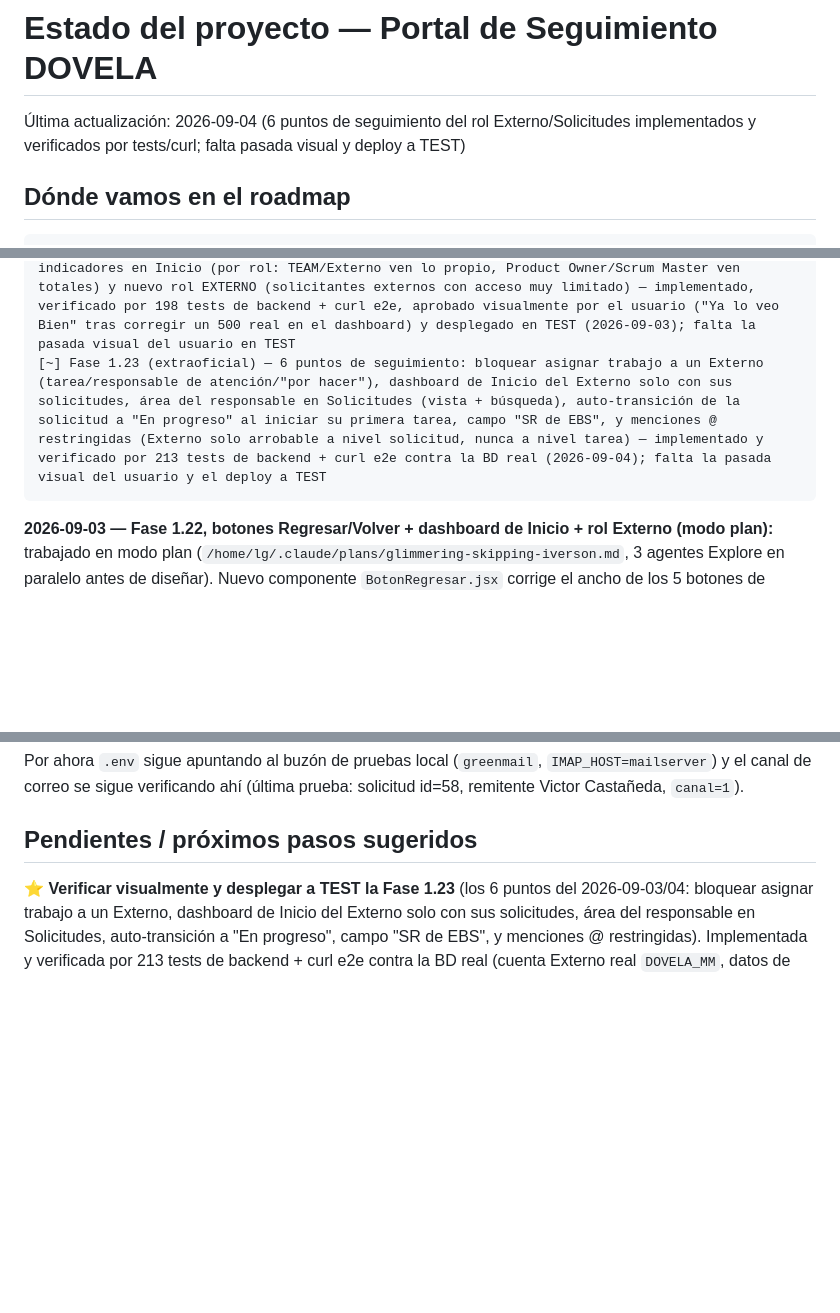
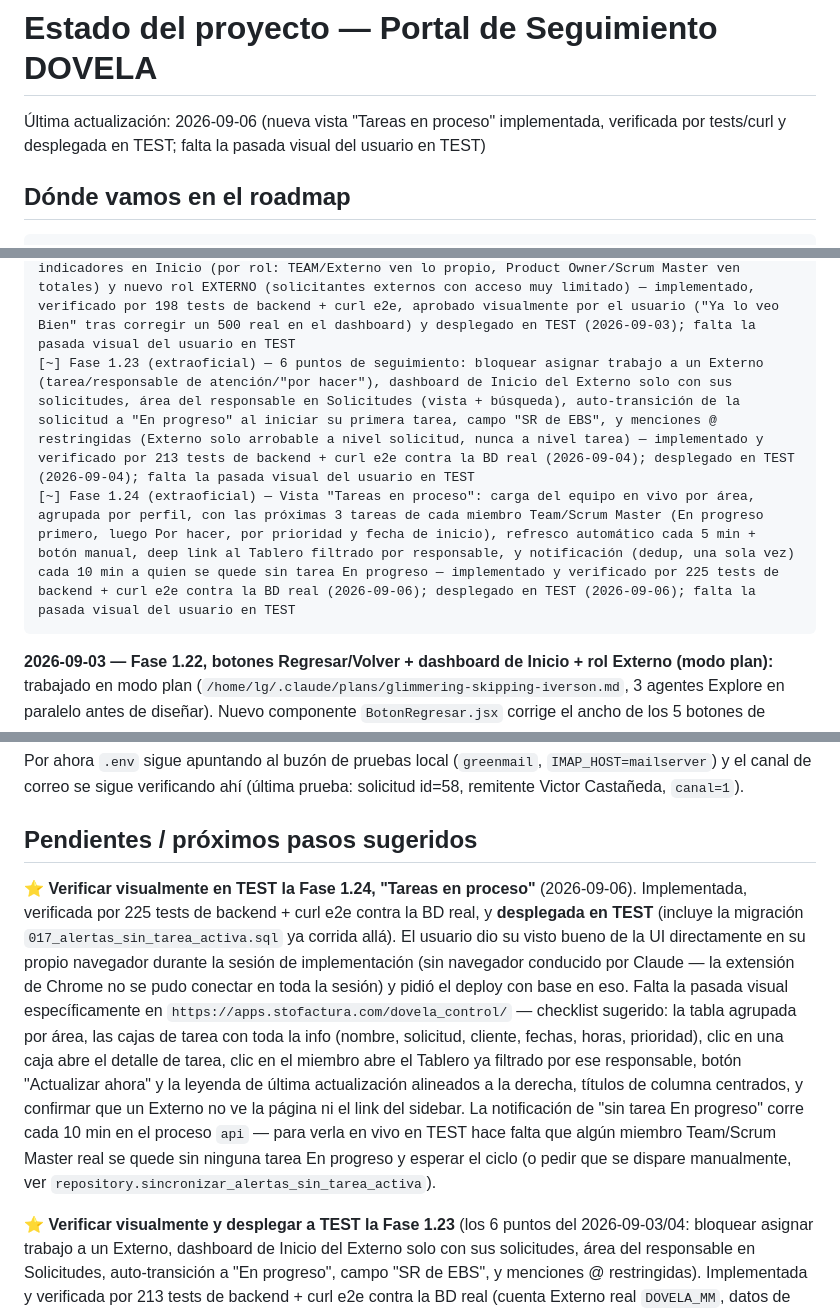
Before and after one commit to luisagjuarez/portal_seguimiento, a Markdown page: ESTADO_PROYECTO.md, 3 parts joined by grey strips. Drawn GitHub-style; blank space fills up the shorter version.

Commit message:
Documenta el deploy a TEST de la Fase 1.24 ("Tareas en proceso") en bitácora
Co-Authored-By: Claude Sonnet 5 <noreply@anthropic.com>

````diff
--- a/ESTADO_PROYECTO.md
+++ b/ESTADO_PROYECTO.md
@@ -1,6 +1,6 @@
 # Estado del proyecto — Portal de Seguimiento DOVELA
 
-Última actualización: 2026-09-04 (6 puntos de seguimiento del rol Externo/Solicitudes implementados y verificados por tests/curl; falta pasada visual y deploy a TEST)
+Última actualización: 2026-09-06 (nueva vista "Tareas en proceso" implementada, verificada por tests/curl y desplegada en TEST; falta la pasada visual del usuario en TEST)
 
 ## Dónde vamos en el roadmap
 
@@ -24,7 +24,8 @@
 [~] Fase 1.20 (extraoficial) — Notificaciones in-app + menciones @ en comentarios — implementado y verificado visualmente por el usuario (2026-09-03); con 3 ajustes tras la pasada visual (auto-notificación, permiso de creación de tareas para el responsable de atención, y navegación por teclado en el picker de menciones) verificados por 180 tests de backend y aprobados visualmente por el usuario; desplegado en TEST (2026-09-03); falta verificación e2e con curl/navegador de los 2 ajustes de permisos/notificaciones y la pasada visual del usuario en TEST
 [~] Fase 1.21 (extraoficial) — Agregar adjuntos a una solicitud ya creada + adjuntos en tareas (desde cero) — implementado y verificado visualmente por el usuario (2026-09-03); desplegado en TEST (2026-09-03); falta la pasada visual del usuario en ese ambiente
 [~] Fase 1.22 (extraoficial) — Botones "Regresar"/"Volver" más chicos con ícono, dashboard de indicadores en Inicio (por rol: TEAM/Externo ven lo propio, Product Owner/Scrum Master ven totales) y nuevo rol EXTERNO (solicitantes externos con acceso muy limitado) — implementado, verificado por 198 tests de backend + curl e2e, aprobado visualmente por el usuario ("Ya lo veo Bien" tras corregir un 500 real en el dashboard) y desplegado en TEST (2026-09-03); falta la pasada visual del usuario en TEST
-[~] Fase 1.23 (extraoficial) — 6 puntos de seguimiento: bloquear asignar trabajo a un Externo (tarea/responsable de atención/"por hacer"), dashboard de Inicio del Externo solo con sus solicitudes, área del responsable en Solicitudes (vista + búsqueda), auto-transición de la solicitud a "En progreso" al iniciar su primera tarea, campo "SR de EBS", y menciones @ restringidas (Externo solo arrobable a nivel solicitud, nunca a nivel tarea) — implementado y verificado por 213 tests de backend + curl e2e contra la BD real (2026-09-04); falta la pasada visual del usuario y el deploy a TEST
+[~] Fase 1.23 (extraoficial) — 6 puntos de seguimiento: bloquear asignar trabajo a un Externo (tarea/responsable de atención/"por hacer"), dashboard de Inicio del Externo solo con sus solicitudes, área del responsable en Solicitudes (vista + búsqueda), auto-transición de la solicitud a "En progreso" al iniciar su primera tarea, campo "SR de EBS", y menciones @ restringidas (Externo solo arrobable a nivel solicitud, nunca a nivel tarea) — implementado y verificado por 213 tests de backend + curl e2e contra la BD real (2026-09-04); desplegado en TEST (2026-09-04); falta la pasada visual del usuario en TEST
+[~] Fase 1.24 (extraoficial) — Vista "Tareas en proceso": carga del equipo en vivo por área, agrupada por perfil, con las próximas 3 tareas de cada miembro Team/Scrum Master (En progreso primero, luego Por hacer, por prioridad y fecha de inicio), refresco automático cada 5 min + botón manual, deep link al Tablero filtrado por responsable, y notificación (dedup, una sola vez) cada 10 min a quien se quede sin tarea En progreso — implementado y verificado por 225 tests de backend + curl e2e contra la BD real (2026-09-06); desplegado en TEST (2026-09-06); falta la pasada visual del usuario en TEST
 ```
 
 **2026-09-03 — Fase 1.22, botones Regresar/Volver + dashboard de Inicio + rol Externo (modo
@@ -749,6 +750,22 @@ Castañeda, `canal=1`).
 
 ## Pendientes / próximos pasos sugeridos
 
+**⭐ Verificar visualmente en TEST la Fase 1.24, "Tareas en proceso"** (2026-09-06). Implementada,
+verificada por 225 tests de backend + curl e2e contra la BD real, y **desplegada en TEST**
+(incluye la migración `017_alertas_sin_tarea_activa.sql` ya corrida allá). El usuario dio su visto
+bueno de la UI directamente en su propio navegador durante la sesión de implementación (sin
+navegador conducido por Claude — la extensión de Chrome no se pudo conectar en toda la sesión) y
+pidió el deploy con base en eso. Falta la pasada visual específicamente en
+`https://apps.stofactura.com/dovela_control/` — checklist sugerido: la tabla agrupada por área,
+las cajas de tarea con toda la info (nombre, solicitud, cliente, fechas, horas, prioridad), clic
+en una caja abre el detalle de tarea, clic en el miembro abre el Tablero ya filtrado por ese
+responsable, botón "Actualizar ahora" y la leyenda de última actualización alineados a la derecha,
+títulos de columna centrados, y confirmar que un Externo no ve la página ni el link del sidebar.
+La notificación de "sin tarea En progreso" corre cada 10 min en el proceso `api` — para verla en
+vivo en TEST hace falta que algún miembro Team/Scrum Master real se quede sin ninguna tarea En
+progreso y esperar el ciclo (o pedir que se dispare manualmente, ver
+`repository.sincronizar_alertas_sin_tarea_activa`).
+
 **⭐ Verificar visualmente y desplegar a TEST la Fase 1.23** (los 6 puntos del 2026-09-03/04:
 bloquear asignar trabajo a un Externo, dashboard de Inicio del Externo solo con sus solicitudes,
 área del responsable en Solicitudes, auto-transición a "En progreso", campo "SR de EBS", y
````
Also changed, not shown: 00_ARCHIVOS/BITACORAS/2026-09-06.md (added, +77 -0 lines).
